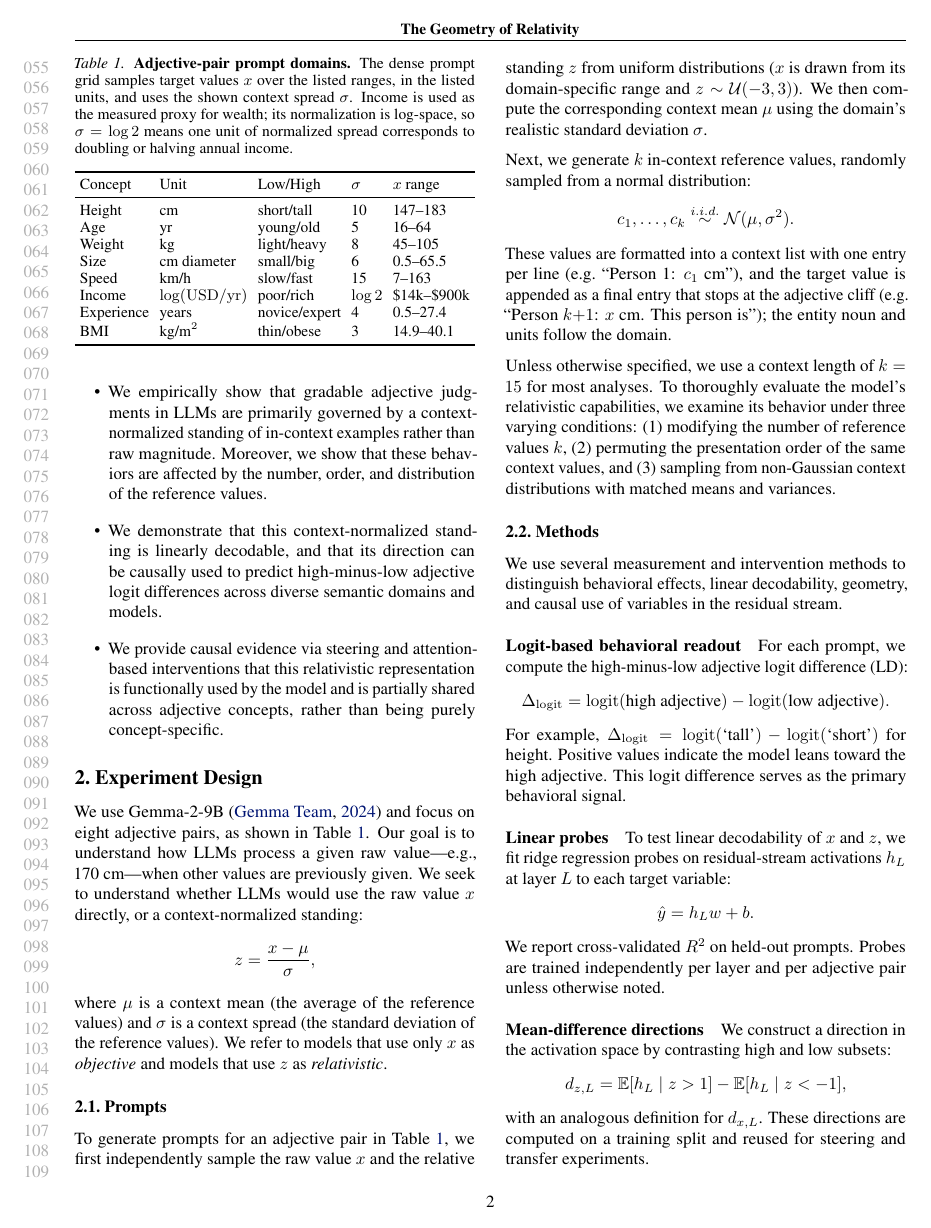
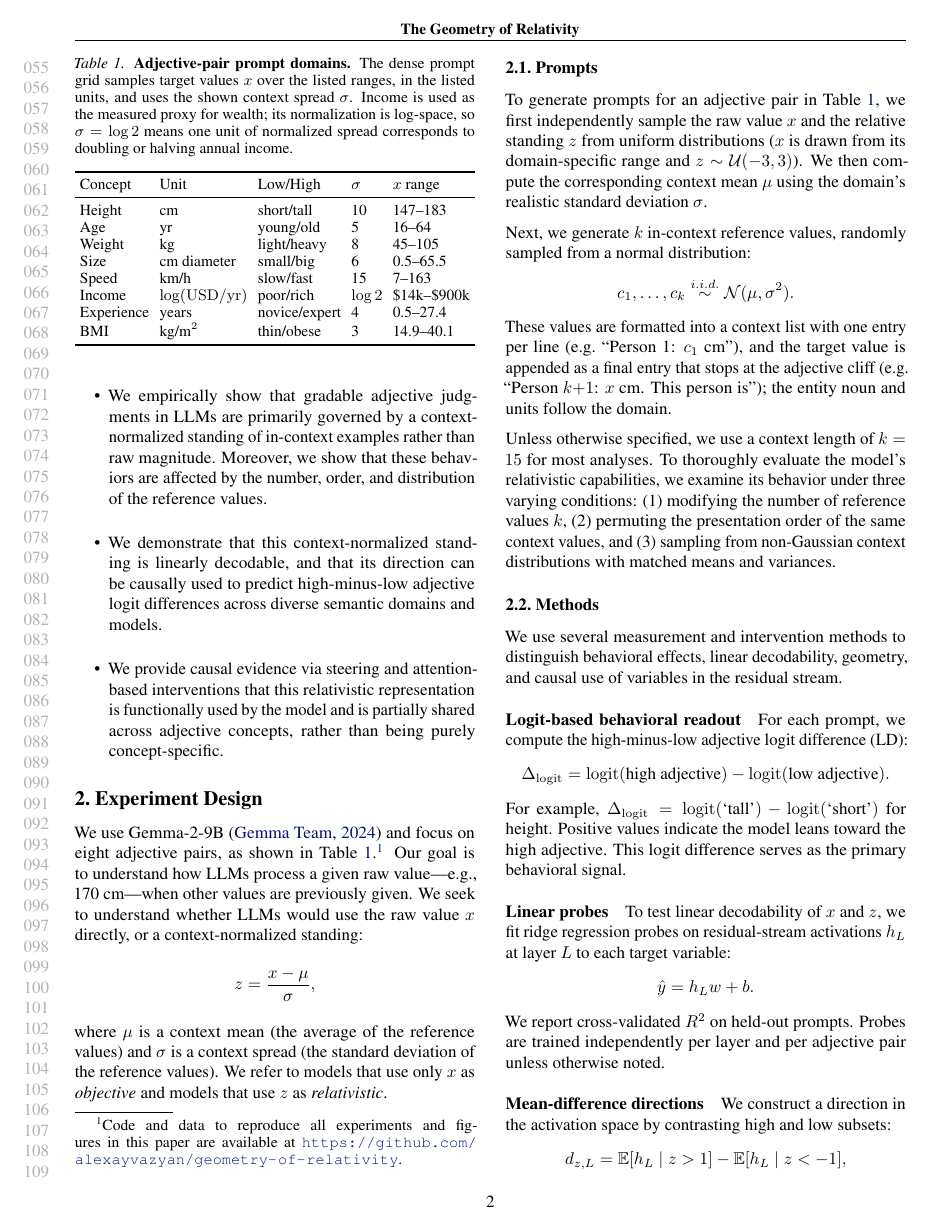
Before and after one commit to alexayvazyan/geometry-of-relativity, a LaTeX paper (paper/main.tex): page 2 of 22. Compiled offline with pdfLaTeX; a LaTeX package or settings file that is missing is left out.

Commit message:
Add reproducibility footnote with repo URL (§2)
Code/data link was missing entirely; reviewer feedback #3 asked for a
reproducible repo, so cite it from the experiment-setup sentence.

Co-Authored-By: Claude Opus 4.8 <noreply@anthropic.com>

```diff
--- a/paper/main.tex
+++ b/paper/main.tex
@@ -93,7 +93,7 @@ To that end, our contributions are as follows:
 
 \section{Experiment Design}
 \label{sec:experiment_design}
-We use Gemma-2-9B \citep{gemma2_2024} and focus on eight adjective pairs, as shown in \Cref{tab:domains}.
+We use Gemma-2-9B \citep{gemma2_2024} and focus on eight adjective pairs, as shown in \Cref{tab:domains}.\footnote{Code and data to reproduce all experiments and figures in this paper are available at \url{https://github.com/alexayvazyan/geometry-of-relativity}.}
 Our goal is to understand how LLMs process a given raw value---e.g., 170 cm---when other values are previously given.
 We seek to understand whether LLMs would use the raw value $x$ directly, or a context-normalized standing:
 \begin{align*}
```
